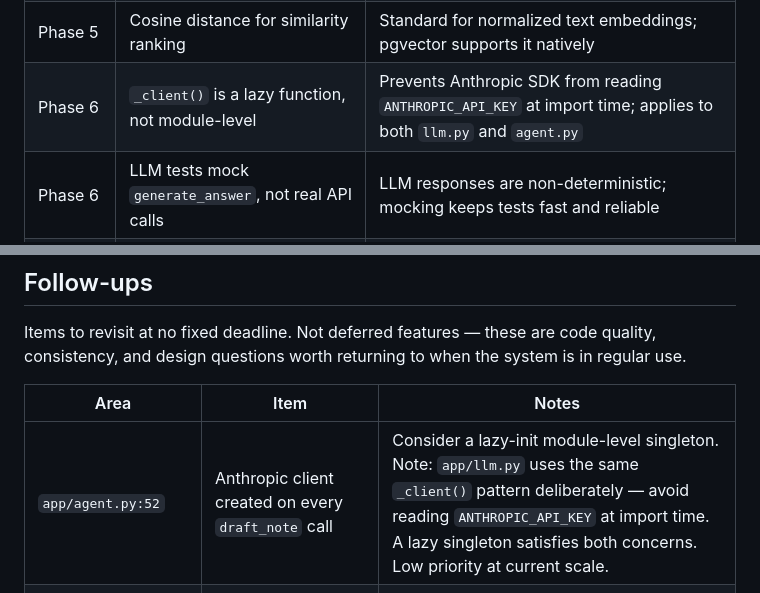
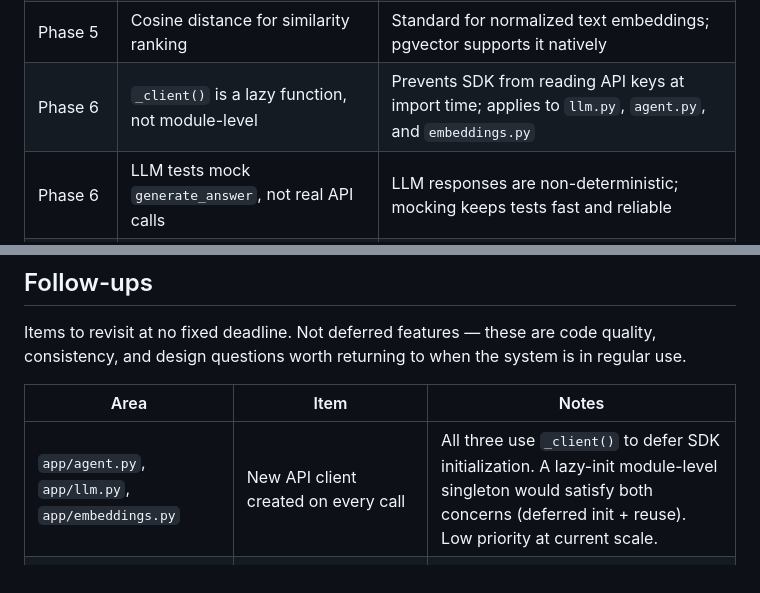
Before and after one commit to Dan-Jordan/learn-stack, a Markdown page: CLAUDE.md, 2 parts joined by grey strips. Rendered like a GitHub page.

Commit message:
Update CLAUDE.md to reflect embeddings.py client pattern change
Decisions log entry for _client() now covers all three files. Follow-ups entry broadened from agent.py alone to all three API client files.

```diff
--- a/CLAUDE.md
+++ b/CLAUDE.md
@@ -358,7 +358,7 @@ Decisions made during development that future work should respect.
 | Phase 4 | Embeddings generated at write time, not in batch | Keeps notes immediately searchable after create/update; acceptable latency at personal scale |
 | Phase 5 | No pgvector index (ivfflat/hnsw) | Not needed at personal-note scale; add via migration if query performance degrades |
 | Phase 5 | Cosine distance for similarity ranking | Standard for normalized text embeddings; pgvector supports it natively |
-| Phase 6 | `_client()` is a lazy function, not module-level | Prevents Anthropic SDK from reading `ANTHROPIC_API_KEY` at import time; applies to both `llm.py` and `agent.py` |
+| Phase 6 | `_client()` is a lazy function, not module-level | Prevents SDK from reading API keys at import time; applies to `llm.py`, `agent.py`, and `embeddings.py` |
 | Phase 6 | LLM tests mock `generate_answer`, not real API calls | LLM responses are non-deterministic; mocking keeps tests fast and reliable |
 | Phase 6 | `sources` in `/ask` response = notes passed as context | Caller sees exactly what grounded the answer, not just what was retrieved |
 | Phase 7 | `tool_choice` forced to `create_note` in draft agent | Ensures structured output — Claude cannot respond in prose |
@@ -387,7 +387,7 @@ Items to revisit at no fixed deadline. Not deferred features — these are code
 
 | Area | Item | Notes |
 |---|---|---|
-| `app/agent.py:52` | Anthropic client created on every `draft_note` call | Consider a lazy-init module-level singleton. Note: `app/llm.py` uses the same `_client()` pattern deliberately — avoid reading `ANTHROPIC_API_KEY` at import time. A lazy singleton satisfies both concerns. Low priority at current scale. |
+| `app/agent.py`, `app/llm.py`, `app/embeddings.py` | New API client created on every call | All three use `_client()` to defer SDK initialization. A lazy-init module-level singleton would satisfy both concerns (deferred init + reuse). Low priority at current scale. |
 | `app/crud/notes.py` | No pgvector index (ivfflat/hnsw) on the `embedding` column | Not needed at personal-note scale. Add via Alembic migration if semantic search slows as the notes table grows. |
 | `app/models/note.py` | Phase 2 schema fields still unbuilt — tags, source, confidence, status | Deferred until usage patterns are clear. Revisit after the system has been in real use for a while. Requires Alembic migration + schema + CRUD updates. |
 | `app/agent.py` | URL fetching in the draft agent | `/draft` is paste-only. Future: accept a URL, fetch the content server-side, pass to the agent. Adds meaningful complexity — defer until paste workflow is well-exercised. |
```
